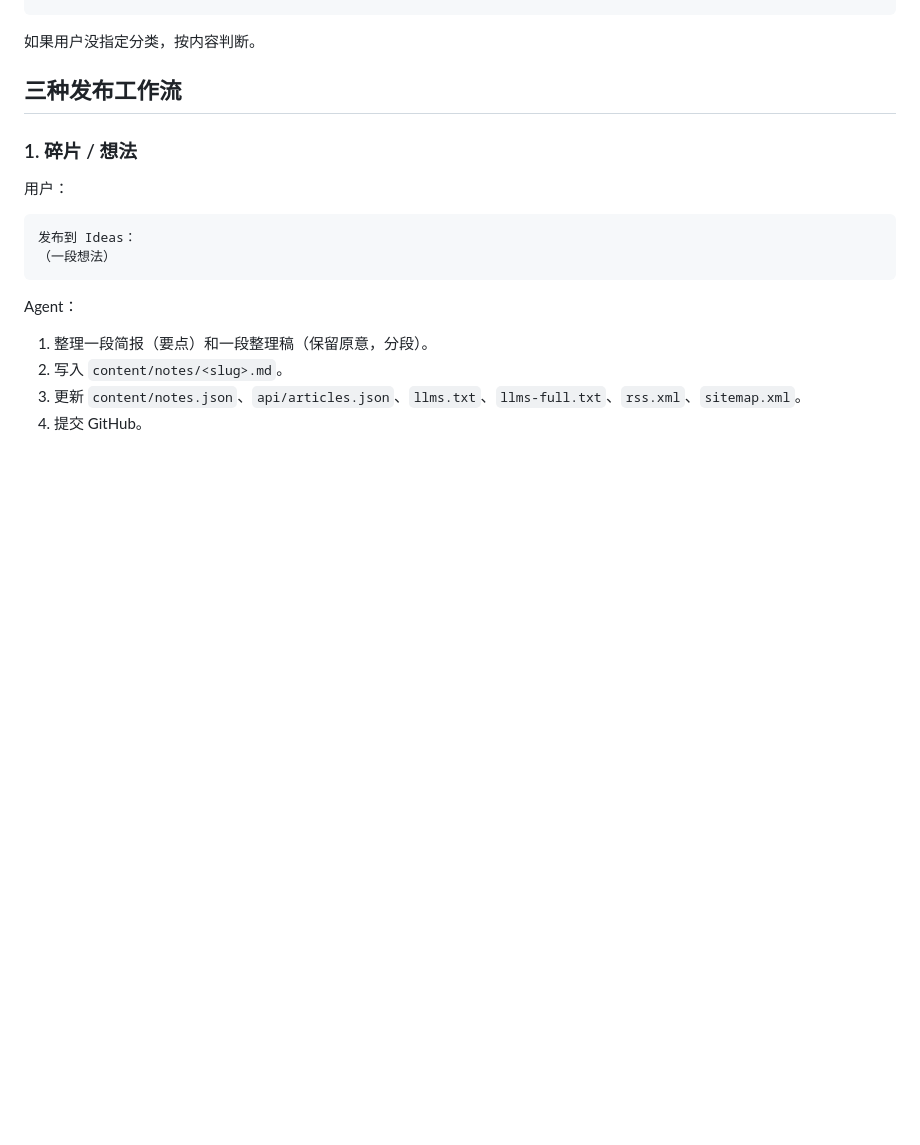
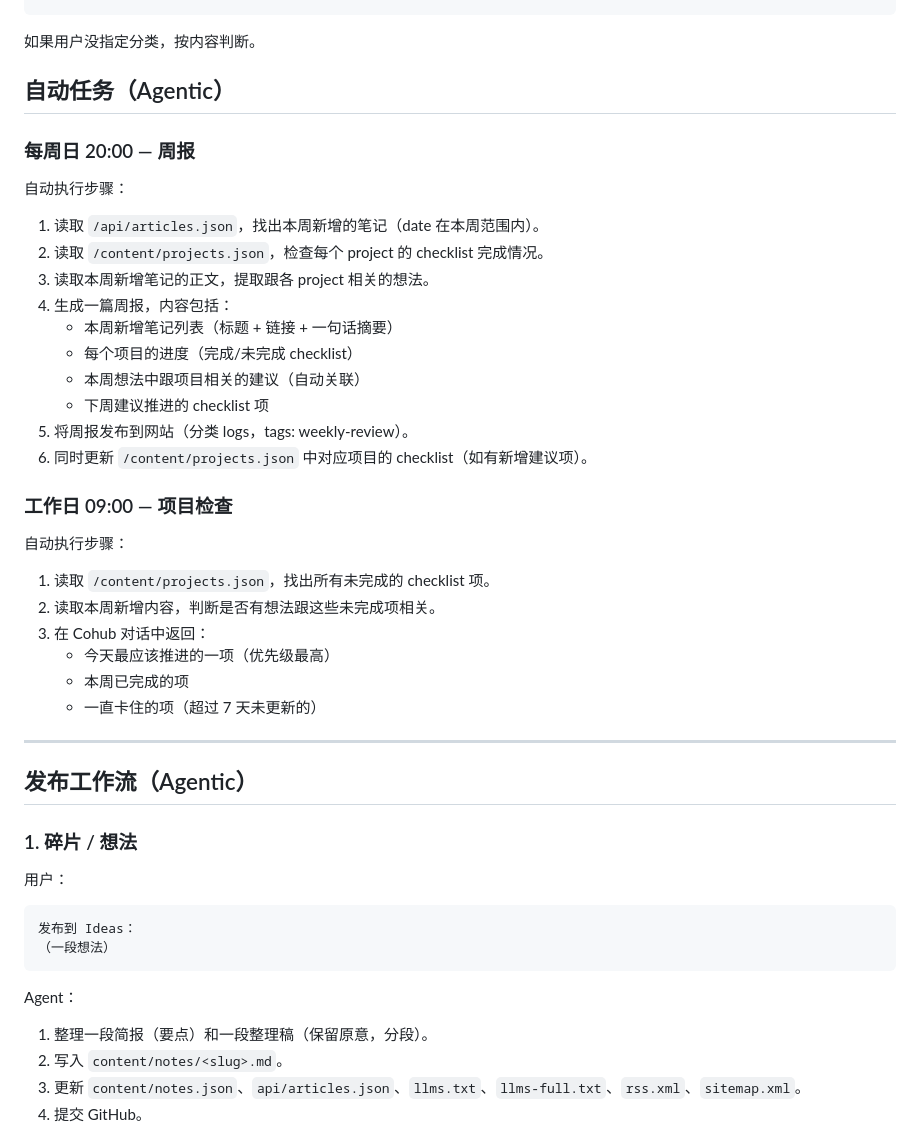
Before and after one commit to ezra5115-dev/Ideas, a Markdown page: ideas-site-template/AGENT.md, the part around the change. GitHub-like rendering; blank space fills up the shorter version.

Commit message:
Add user prefs and agentic rules

```diff
--- a/ideas-site-template/AGENT.md
+++ b/ideas-site-template/AGENT.md
@@ -30,7 +30,35 @@ logs      项目日志
 
 如果用户没指定分类，按内容判断。
 
-## 三种发布工作流
+## 自动任务（Agentic）
+
+### 每周日 20:00 — 周报
+
+自动执行步骤：
+1. 读取 `/api/articles.json`，找出本周新增的笔记（date 在本周范围内）。
+2. 读取 `/content/projects.json`，检查每个 project 的 checklist 完成情况。
+3. 读取本周新增笔记的正文，提取跟各 project 相关的想法。
+4. 生成一篇周报，内容包括：
+   - 本周新增笔记列表（标题 + 链接 + 一句话摘要）
+   - 每个项目的进度（完成/未完成 checklist）
+   - 本周想法中跟项目相关的建议（自动关联）
+   - 下周建议推进的 checklist 项
+5. 将周报发布到网站（分类 logs，tags: weekly-review）。
+6. 同时更新 `/content/projects.json` 中对应项目的 checklist（如有新增建议项）。
+
+### 工作日 09:00 — 项目检查
+
+自动执行步骤：
+1. 读取 `/content/projects.json`，找出所有未完成的 checklist 项。
+2. 读取本周新增内容，判断是否有想法跟这些未完成项相关。
+3. 在 Cohub 对话中返回：
+   - 今天最应该推进的一项（优先级最高）
+   - 本周已完成的项
+   - 一直卡住的项（超过 7 天未更新的）
+
+---
+
+## 发布工作流（Agentic）
 
 ### 1. 碎片 / 想法
 
```
